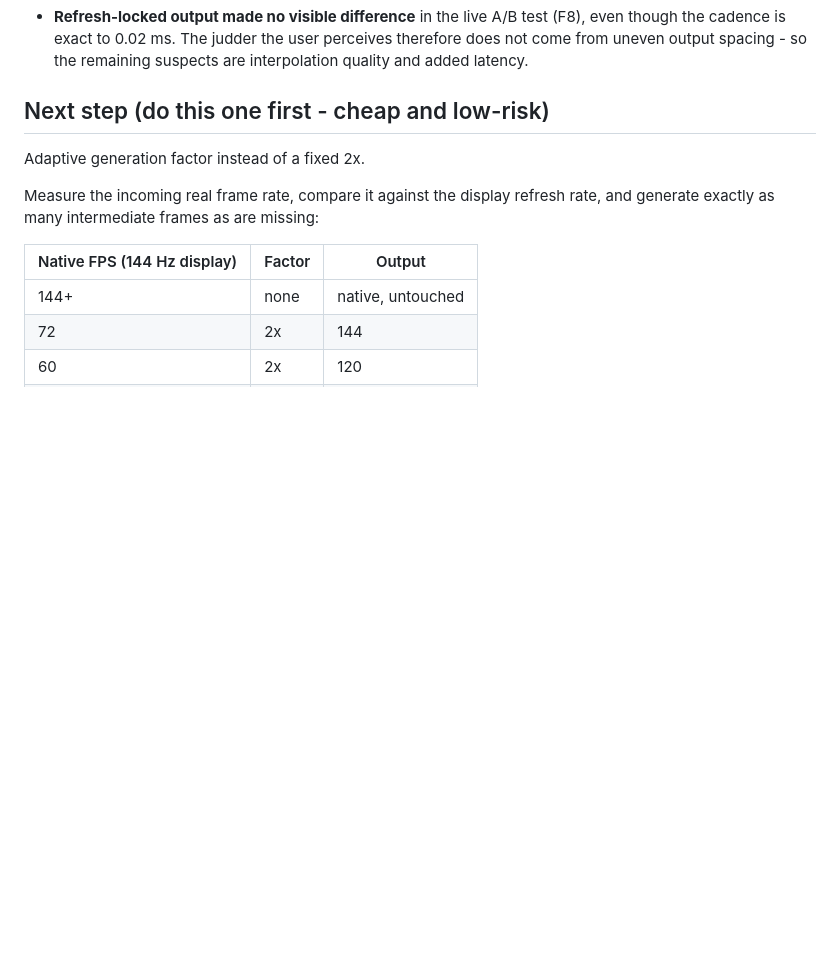
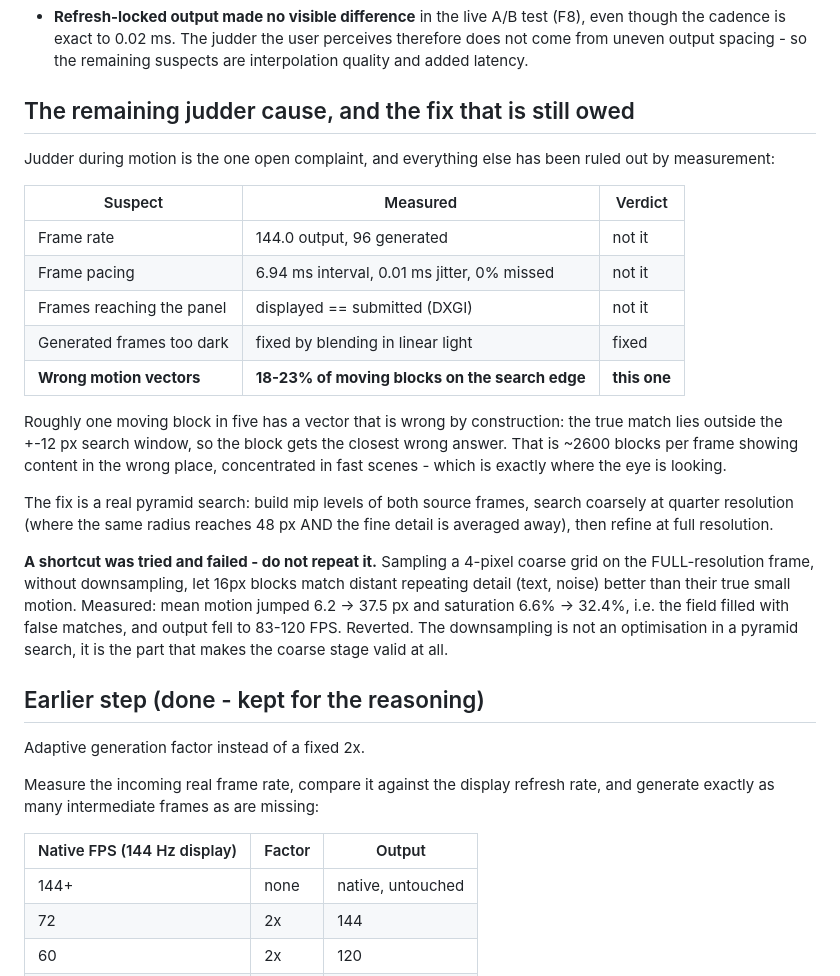
Before and after one commit to RESET-Y/reset-fps-booster, a Markdown page: native/FrameBoostBeta/NOTES.md, the part around the change. GitHub-like rendering; blank space fills up the shorter version.

Commit message:
Record the judder cause and the failed shortcut
Everything except the motion field has now been ruled out by measurement:
144.0 output FPS, 6.94 ms interval with 0.01 ms jitter, displayed equal to
submitted, and the darkening fixed. What remains is that 18-23% of moving
blocks sit on the edge of the search window during motion - ~2600 blocks
per frame whose vector is wrong by construction, concentrated in exactly
the fast scenes the eye tracks.

The fix is a pyramid search over mips of the source frames. Recorded here
because a shortcut was tried and reverted: a 4-pixel coarse grid on the
full-resolution frame, without downsampling, let blocks match distant
repeating detail better than their true motion (mean 6.2 -> 37.5 px,
saturation 6.6% -> 32.4%, output 144 -> 83-120). Downsampling is not an
optimisation in a pyramid search - it is what makes the coarse stage valid.

Co-Authored-By: Claude Opus 5 <noreply@anthropic.com>

```diff
--- a/native/FrameBoostBeta/NOTES.md
+++ b/native/FrameBoostBeta/NOTES.md
@@ -57,7 +57,38 @@ Hotkeys: **F8** refresh lock, **F9** generation on/off, **F10** vsync,
   perceives therefore does not come from uneven output spacing - so the
   remaining suspects are interpolation quality and added latency.
 
-## Next step (do this one first - cheap and low-risk)
+## The remaining judder cause, and the fix that is still owed
+
+Judder during motion is the one open complaint, and everything else has been
+ruled out by measurement:
+
+| Suspect | Measured | Verdict |
+| --- | --- | --- |
+| Frame rate | 144.0 output, 96 generated | not it |
+| Frame pacing | 6.94 ms interval, 0.01 ms jitter, 0% missed | not it |
+| Frames reaching the panel | displayed == submitted (DXGI) | not it |
+| Generated frames too dark | fixed by blending in linear light | fixed |
+| **Wrong motion vectors** | **18-23% of moving blocks on the search edge** | **this one** |
+
+Roughly one moving block in five has a vector that is wrong by construction:
+the true match lies outside the +-12 px search window, so the block gets the
+closest wrong answer. That is ~2600 blocks per frame showing content in the
+wrong place, concentrated in fast scenes - which is exactly where the eye is
+looking.
+
+The fix is a real pyramid search: build mip levels of both source frames,
+search coarsely at quarter resolution (where the same radius reaches 48 px
+AND the fine detail is averaged away), then refine at full resolution.
+
+**A shortcut was tried and failed - do not repeat it.** Sampling a 4-pixel
+coarse grid on the FULL-resolution frame, without downsampling, let 16px
+blocks match distant repeating detail (text, noise) better than their true
+small motion. Measured: mean motion jumped 6.2 -> 37.5 px and saturation
+6.6% -> 32.4%, i.e. the field filled with false matches, and output fell to
+83-120 FPS. Reverted. The downsampling is not an optimisation in a pyramid
+search, it is the part that makes the coarse stage valid at all.
+
+## Earlier step (done - kept for the reasoning)
 
 Adaptive generation factor instead of a fixed 2x.
 
```
